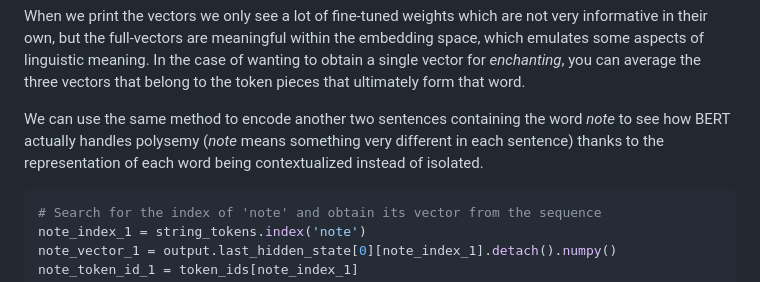
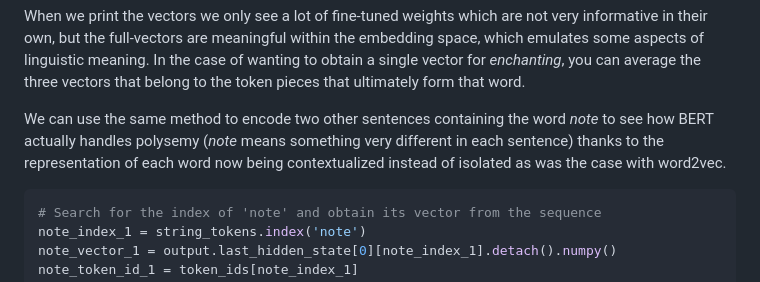
Before and after one commit to esciencecenter-digital-skills/Natural-language-processing, a Markdown page: episodes/04-transformers.md, the part around the change. Drawn GitHub-style.

Commit message:
Update episodes/04-transformers.md
Co-authored-by: Thijs Vroegh <56916115+ThijsVroegh@users.noreply.github.com>

````diff
--- a/episodes/04-transformers.md
+++ b/episodes/04-transformers.md
@@ -335,7 +335,7 @@ with torch.no_grad():
 
 When we print the vectors we only see a lot of fine-tuned weights which are not very informative in their own, but the full-vectors are meaningful within the embedding space, which emulates some aspects of linguistic meaning. In the case of wanting to obtain a single vector for *enchanting*, you can average the three vectors that belong to the token pieces that ultimately form that word.
 
-We can use the same method to encode another two sentences containing the word *note* to see how BERT actually handles polysemy (*note* means something very different in each sentence) thanks to the representation of each word being contextualized instead of isolated.
+We can use the same method to encode two other sentences containing the word *note* to see how BERT actually handles polysemy (*note* means something very different in each sentence) thanks to the representation of each word now being contextualized instead of isolated as was the case with word2vec.
 
 
 ```python
````
